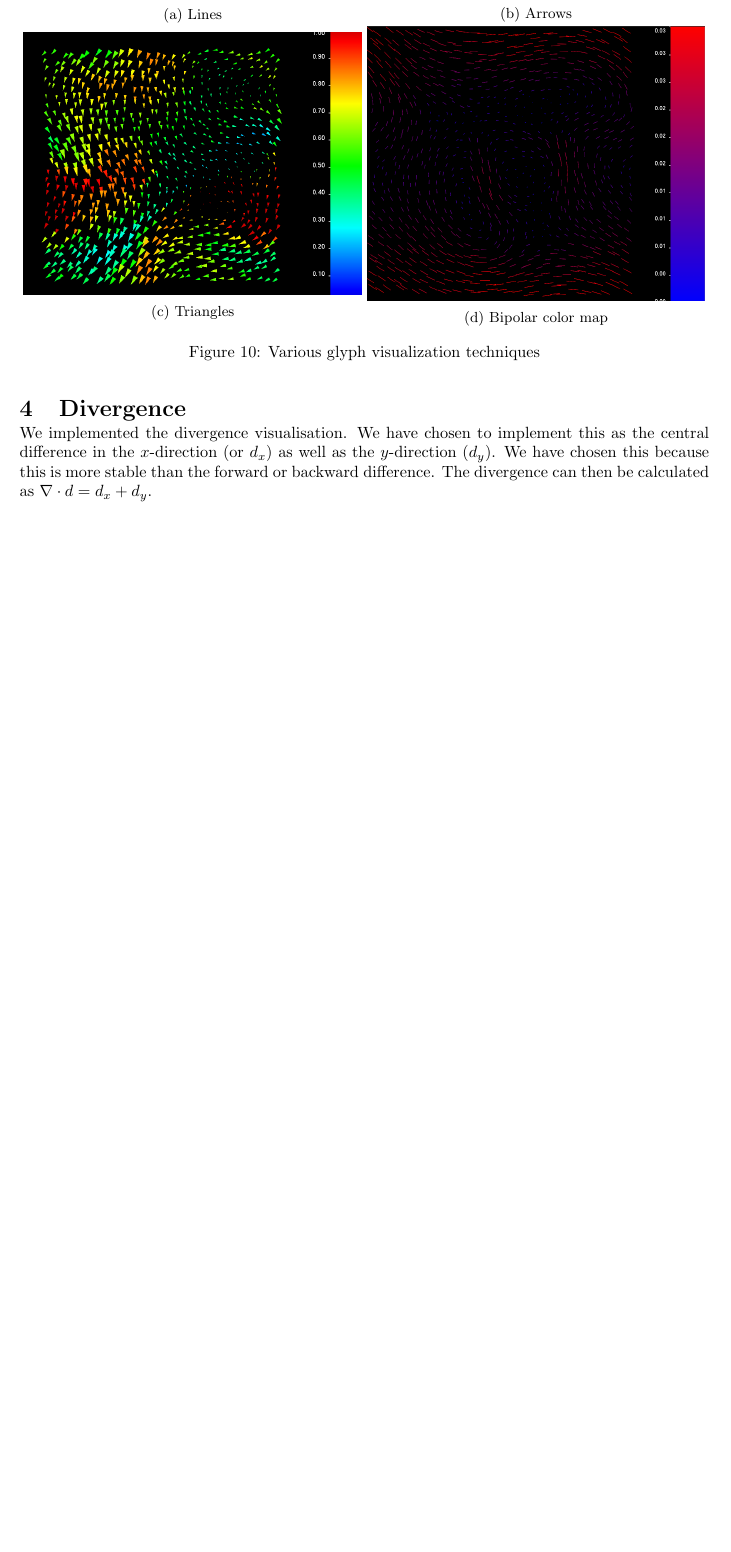
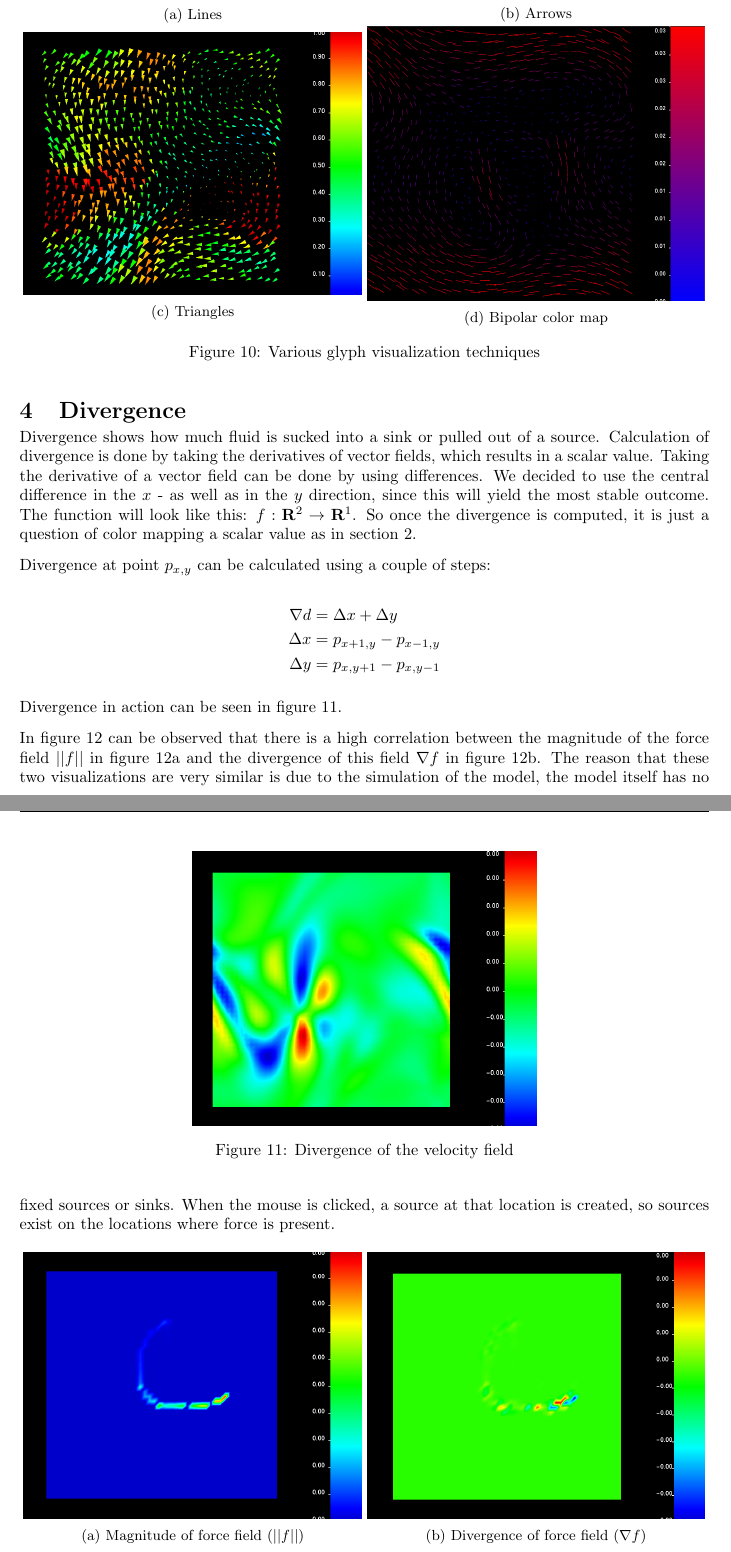
Before and after one commit to mlterpstra92/sciviz, a LaTeX document (report/report.tex, which reads report/content/step4.tex): part of page 8 of 16 before the commit and two parts of pages 8 and 9 of 17 after it, the two joined at a grey line, cut so that both start at the same text, the shorter picture padded with empty space. Compiled offline with pdfLaTeX.

Commit message:
divergence

```diff
--- a/report/content/step4.tex
+++ b/report/content/step4.tex
@@ -1,8 +1,49 @@
 %!TEX root = ../report.tex
 \section{Divergence}
 \label{sec:divergence}
-We implemented the divergence visualisation.
-We have chosen to implement this as the central difference in the $x$-direction (or $d_x$) as well as the $y$-direction ($d_y$).
-We have chosen this because this is more stable than the forward or backward difference.
-The divergence can then be calculated as $\nabla \cdot d = d_x + d_y$.
+Divergence shows how much fluid is sucked into a sink or pulled out of a source.
+Calculation of divergence is done by taking the derivatives of vector fields, which results in a scalar value.
+Taking the derivative of a vector field can be done by using differences.
+We decided to use the central difference in the $x$ - as well as in the $y$ direction, since this will yield the most stable outcome.
+The function will look like this:  $f:\mathbf{R}^2 \rightarrow \mathbf{R}^1$.
+So once the divergence is computed, it is just a question of color mapping a scalar value as in section \ref{sec:color_mapping}.
+
+Divergence at point $p_{x,y}$ can be calculated using a couple of steps:
+
+\begin{equation*}
+\begin{aligned}
+\nabla d &= \Delta x + \Delta y \\
+\Delta x &= p_{x+1,y} - p_{x-1,y} \\
+\Delta y &= p_{x,y+1} - p_{x,y-1} \\
+\end{aligned}
+\end{equation*}
+
+Divergence in action can be seen in figure \ref{fig:div_velo}.
+\begin{figure}[htb]
+    \centering
+    \includegraphics[width =0.5\textwidth]{content/pictures/div_velo.png}
+    \caption{Divergence of the velocity field}
+    \label{fig:div_velo}
+\end{figure}
+
+In figure \ref{fig:force_field} can be observed that there is a high correlation between the magnitude of the force field $||f||$ in figure \ref{fig:force_mag} and the divergence of this field $\nabla f$ in figure \ref{fig:div_force}.
+The reason that these two visualizations are very similar is due to the simulation of the model, the model itself has no fixed sources or sinks.
+When the mouse is clicked, a source at that location is created, so sources exist on the locations where force is present.
+\begin{figure}[htb]
+    \centering
+    \begin{subfigure}[htb]{.49\textwidth}
+        \includegraphics[width =\textwidth]{content/pictures/force_magnitude.png}
+        \caption{Magnitude of force field ($||f||$)}
+        \label{fig:force_mag}
+    \end{subfigure}
+    \begin{subfigure}[htb]{.49\textwidth}
+        \includegraphics[width =\textwidth]{content/pictures/div_force.png}
+        \caption{Divergence of force field ($\nabla f$) }
+        \label{fig:div_force}
+    \end{subfigure}
+    \caption{Force field visualization}
+    \label{fig:force_field}
+\end{figure}
+
+
 \clearpage
```
Also changed, not shown: report/content/pictures/div_force.png (added), report/content/pictures/div_velo.png (added), report/content/pictures/force_magnitude.png (added).
